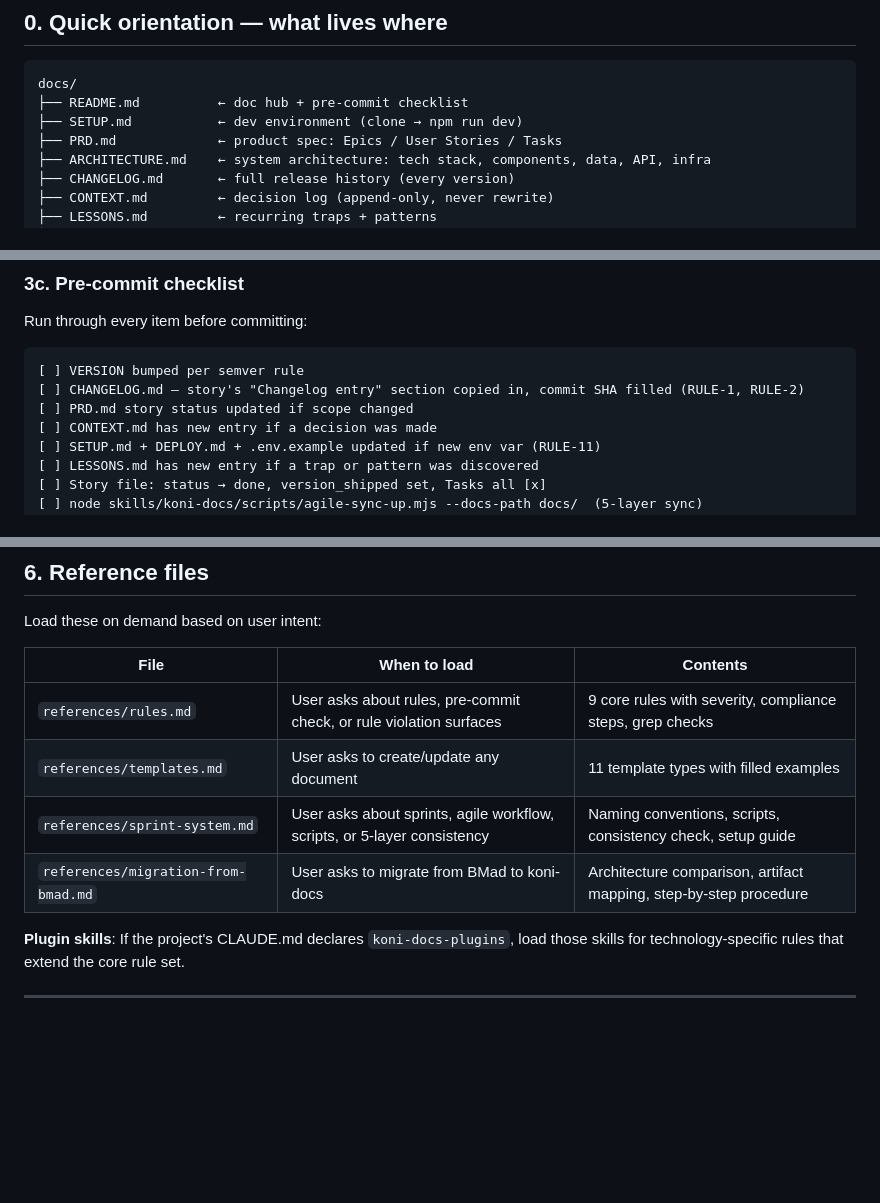
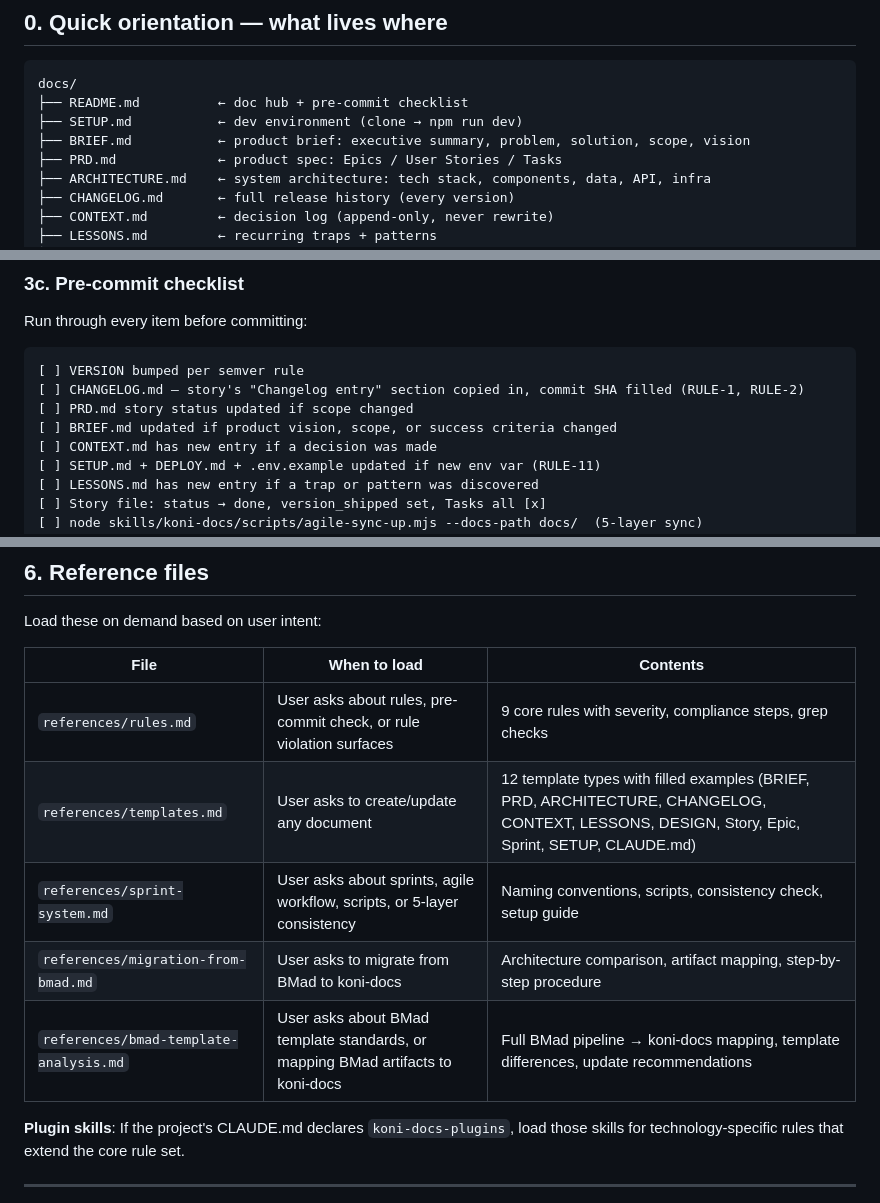
Before and after one commit to Koniverse/Koni-Skills, a Markdown page: skills/koni-docs/SKILL.md, 3 parts joined by grey strips. Drawn GitHub-style; blank space fills up the shorter version.

Commit message:
docs: add BRIEF.md template, complete PRD §1-§7, and BMad template analysis
- Add BRIEF.md product brief template (executive summary, problem, solution, scope, vision)
- Rewrite PRD template as full §1-§7 structure preserving BMad content (personas, FR/NFR, out of scope, epic index)
- Add bmad-template-analysis.md reference mapping BMad pipeline to koni-docs docs/ structure
- Update SKILL.md: BRIEF.md in quick orientation tree, pre-commit checklist, and activation table

Co-Authored-By: Claude Opus 4.7 <noreply@anthropic.com>

```diff
--- a/skills/koni-docs/SKILL.md
+++ b/skills/koni-docs/SKILL.md
@@ -22,6 +22,7 @@ description: >
 docs/
 ├── README.md          ← doc hub + pre-commit checklist
 ├── SETUP.md           ← dev environment (clone → npm run dev)
+├── BRIEF.md           ← product brief: executive summary, problem, solution, scope, vision
 ├── PRD.md             ← product spec: Epics / User Stories / Tasks
 ├── ARCHITECTURE.md    ← system architecture: tech stack, components, data, API, infra
 ├── CHANGELOG.md       ← full release history (every version)
@@ -116,6 +117,7 @@ Run through every item before committing:
 [ ] VERSION bumped per semver rule
 [ ] CHANGELOG.md — story's "Changelog entry" section copied in, commit SHA filled (RULE-1, RULE-2)
 [ ] PRD.md story status updated if scope changed
+[ ] BRIEF.md updated if product vision, scope, or success criteria changed
 [ ] CONTEXT.md has new entry if a decision was made
 [ ] SETUP.md + DEPLOY.md + .env.example updated if new env var (RULE-11)
 [ ] LESSONS.md has new entry if a trap or pattern was discovered
@@ -199,9 +202,10 @@ Load these on demand based on user intent:
 | File                                  | When to load                                                             | Contents                                                          |
 | ------------------------------------- | ------------------------------------------------------------------------ | ----------------------------------------------------------------- |
 | `references/rules.md`               | User asks about rules, pre-commit check, or rule violation surfaces      | 9 core rules with severity, compliance steps, grep checks         |
-| `references/templates.md`           | User asks to create/update any document                                  | 11 template types with filled examples                            |
+| `references/templates.md`           | User asks to create/update any document                                  | 12 template types with filled examples (BRIEF, PRD, ARCHITECTURE, CHANGELOG, CONTEXT, LESSONS, DESIGN, Story, Epic, Sprint, SETUP, CLAUDE.md) |
 | `references/sprint-system.md`       | User asks about sprints, agile workflow, scripts, or 5-layer consistency | Naming conventions, scripts, consistency check, setup guide       |
 | `references/migration-from-bmad.md` | User asks to migrate from BMad to koni-docs                              | Architecture comparison, artifact mapping, step-by-step procedure |
+| `references/bmad-template-analysis.md` | User asks about BMad template standards, or mapping BMad artifacts to koni-docs | Full BMad pipeline → koni-docs mapping, template differences, update recommendations |
 
 **Plugin skills**: If the project's CLAUDE.md declares `koni-docs-plugins`, load those skills for technology-specific rules that extend the core rule set.
 
```
Also changed, not shown: other parts of skills/koni-docs/SKILL.md (+1 -0 lines), 2 other files.
